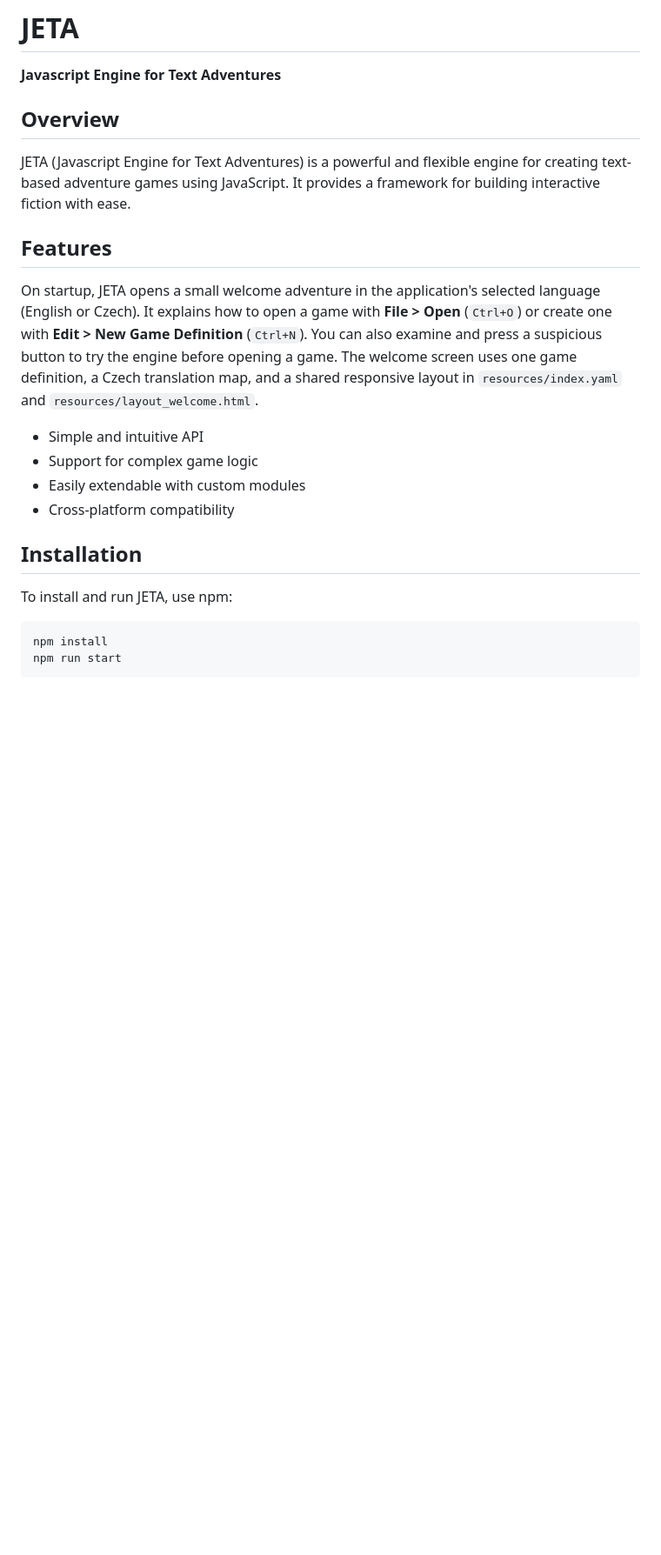
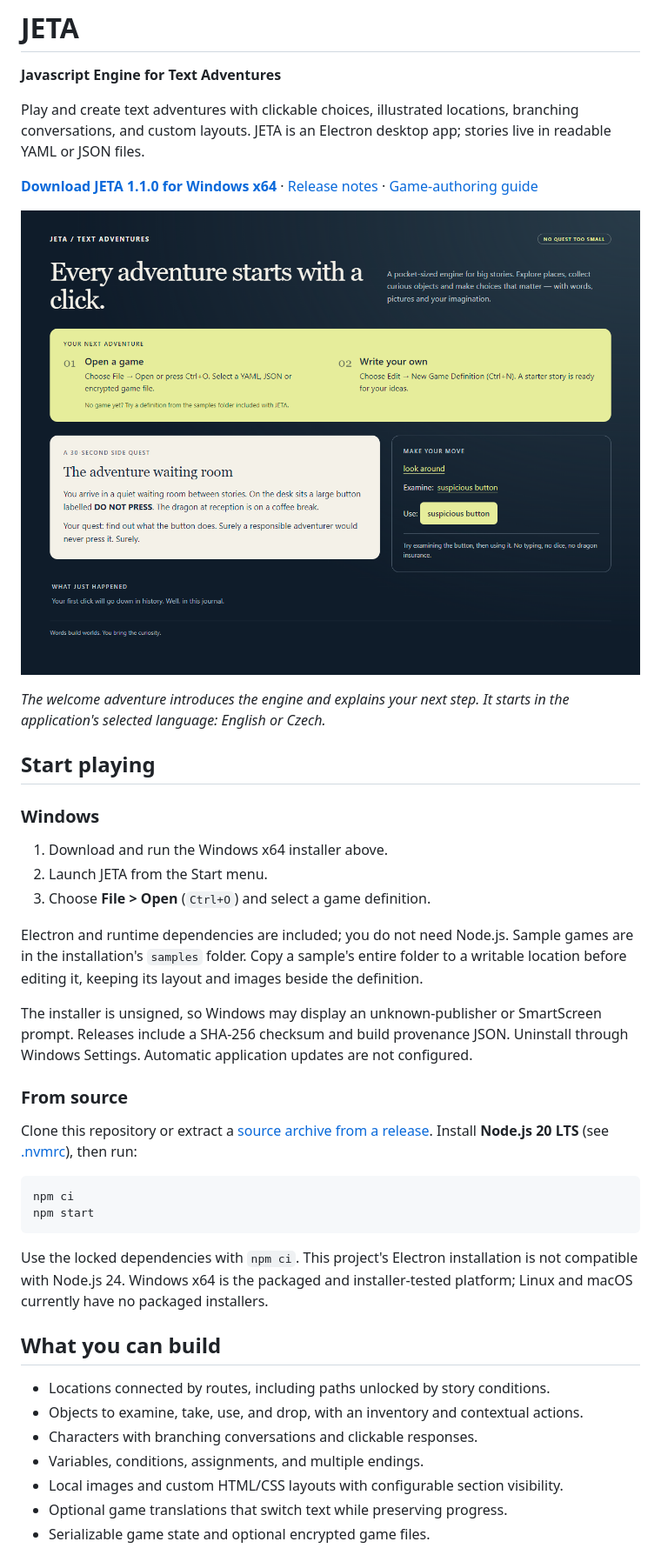
Before and after one commit to dvdmchl/JETA-electronjs, a Markdown page: README.md, the part around the change printed below. Shown: that part at 87% size. Rendered like a GitHub page; pictures changed too: docs/screenshots/welcome-en.png (added); blank space fills up the shorter version.

````diff
--- a/README.md
+++ b/README.md
@@ -2,31 +2,57 @@
 
 **Javascript Engine for Text Adventures**
 
-## Overview
+Play and create text adventures with clickable choices, illustrated locations,
+branching conversations, and custom layouts. JETA is an Electron desktop app;
+stories live in readable YAML or JSON files.
 
-JETA (Javascript Engine for Text Adventures) is a powerful and flexible engine for
-creating text-based adventure games using JavaScript. It provides a framework for
-building interactive fiction with ease.
+**[Download JETA 1.1.0 for Windows x64](https://github.com/dvdmchl/JETA-electronjs/releases/download/v1.1.0/JETA-1.1.0-Setup-x64.exe)**
+· [Release notes](https://github.com/dvdmchl/JETA-electronjs/releases/tag/v1.1.0)
+· [Game-authoring guide](docs/GAME_AUTHORING.md)
 
-## Features
+![JETA's English welcome screen with instructions for opening or creating a game and a playable button quest](docs/screenshots/welcome-en.png)
 
-On startup, JETA opens a small welcome adventure in the application's selected
-language (English or Czech). It explains how to open a game with **File > Open**
-(`Ctrl+O`) or create one with **Edit > New Game Definition** (`Ctrl+N`). You can
-also examine and press a suspicious button to try the engine before opening a game.
-The welcome screen uses one game definition, a Czech translation map, and a shared
-responsive layout in `resources/index.yaml` and `resources/layout_welcome.html`.
+*The welcome adventure introduces the engine and explains your next step. It starts
+in the application's selected language: English or Czech.*
 
-- Simple and intuitive API
-- Support for complex game logic
-- Easily extendable with custom modules
-- Cross-platform compatibility
+## Start playing
 
-## Installation
+### Windows
 
-To install and run JETA, use npm:
+1. Download and run the Windows x64 installer above.
+2. Launch JETA from the Start menu.
+3. Choose **File > Open** (`Ctrl+O`) and select a game definition.
+
+Electron and runtime dependencies are included; you do not need Node.js. Sample
+games are in the installation's `samples` folder. Copy a sample's entire folder
+to a writable location before editing it, keeping its layout and images beside
+the definition.
+
+The installer is unsigned, so Windows may display an unknown-publisher or
+SmartScreen prompt. Releases include a SHA-256 checksum and build provenance JSON.
+Uninstall through Windows Settings. Automatic application updates are not configured.
+
+### From source
+
+Clone this repository or extract a [source archive from a release](https://github.com/dvdmchl/JETA-electronjs/releases).
+Install **Node.js 20 LTS** (see [.nvmrc](.nvmrc)), then run:
 
 ```sh
-npm install
-npm run start
+npm ci
+npm start
 ```
+
+Use the locked dependencies with `npm ci`. This project's Electron installation
+is not compatible with Node.js 24. Windows x64 is the packaged and installer-tested
+platform; Linux and macOS currently have no packaged installers.
+
+## What you can build
+
+- Locations connected by routes, including paths unlocked by story conditions.
+- Objects to examine, take, use, and drop, with an inventory and contextual actions.
+- Characters with branching conversations and clickable responses.
+- Variables, conditions, assignments, and multiple endings.
+- Local images and custom HTML/CSS layouts with configurable section visibility.
+- Optional game translations that switch text while preserving progress.
+- Serializable game state and optional encrypted game files.
+
````
Also changed, not shown: other parts of README.md (+75 -54 lines), docs/screenshots/shadows-of-azeroth-en.png (added), docs/screenshots/tux-cs.png (added).
